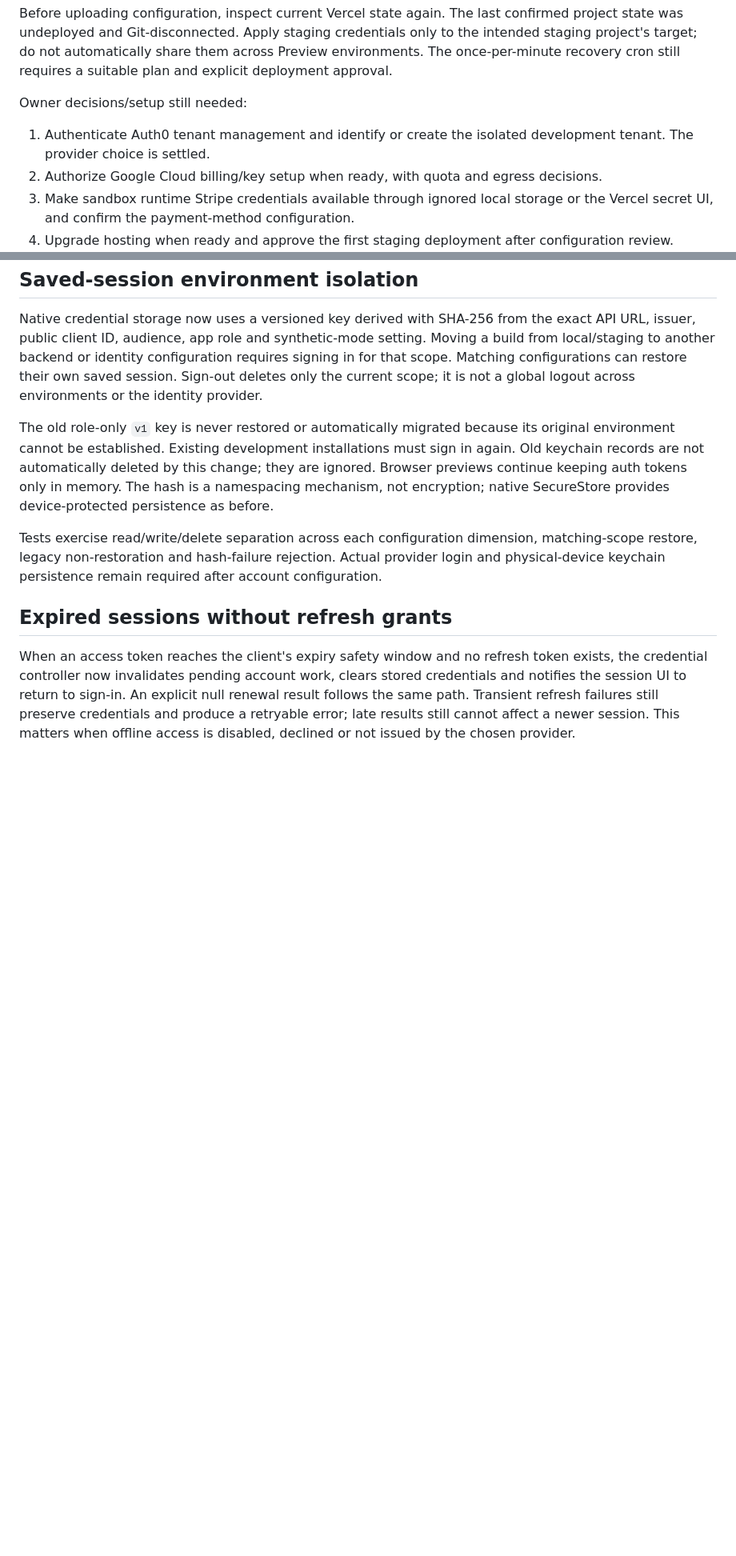
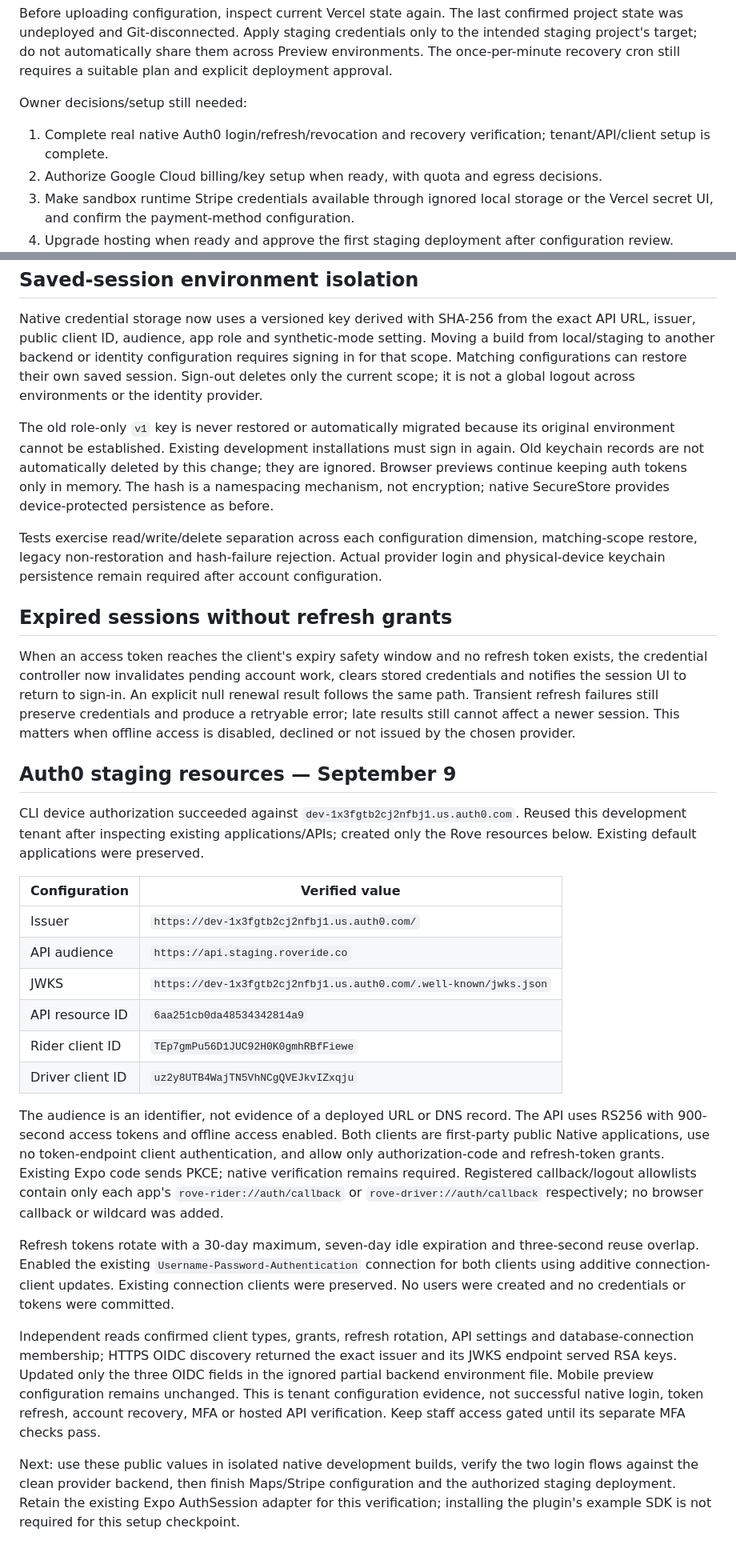
Before and after one commit to SahilWikhe/Rove_Mobile, a Markdown page: docs/62-provider-setup-handoff.md, 2 parts joined by grey strips. Shown at 80% size. Drawn GitHub-style; blank space fills up the shorter version.

Commit message:
Document verified Auth0 staging tenant and native clients

```diff
--- a/docs/62-provider-setup-handoff.md
+++ b/docs/62-provider-setup-handoff.md
@@ -81,7 +81,7 @@ Before uploading configuration, inspect current Vercel state again. The last con
 
 Owner decisions/setup still needed:
 
-1. Authenticate Auth0 tenant management and identify or create the isolated development tenant. The provider choice is settled.
+1. Complete real native Auth0 login/refresh/revocation and recovery verification; tenant/API/client setup is complete.
 2. Authorize Google Cloud billing/key setup when ready, with quota and egress decisions.
 3. Make sandbox runtime Stripe credentials available through ignored local storage or the Vercel secret UI, and confirm the payment-method configuration.
 4. Upgrade hosting when ready and approve the first staging deployment after configuration review.
@@ -119,3 +119,24 @@ Tests exercise read/write/delete separation across each configuration dimension,
 ## Expired sessions without refresh grants
 
 When an access token reaches the client's expiry safety window and no refresh token exists, the credential controller now invalidates pending account work, clears stored credentials and notifies the session UI to return to sign-in. An explicit null renewal result follows the same path. Transient refresh failures still preserve credentials and produce a retryable error; late results still cannot affect a newer session. This matters when offline access is disabled, declined or not issued by the chosen provider.
+
+## Auth0 staging resources — September 9
+
+CLI device authorization succeeded against `dev-1x3fgtb2cj2nfbj1.us.auth0.com`. Reused this development tenant after inspecting existing applications/APIs; created only the Rove resources below. Existing default applications were preserved.
+
+| Configuration | Verified value |
+| --- | --- |
+| Issuer | `https://dev-1x3fgtb2cj2nfbj1.us.auth0.com/` |
+| API audience | `https://api.staging.roveride.co` |
+| JWKS | `https://dev-1x3fgtb2cj2nfbj1.us.auth0.com/.well-known/jwks.json` |
+| API resource ID | `6aa251cb0da48534342814a9` |
+| Rider client ID | `TEp7gmPu56D1JUC92H0K0gmhRBfFiewe` |
+| Driver client ID | `uz2y8UTB4WajTN5VhNCgQVEJkvIZxqju` |
+
+The audience is an identifier, not evidence of a deployed URL or DNS record. The API uses RS256 with 900-second access tokens and offline access enabled. Both clients are first-party public Native applications, use no token-endpoint client authentication, and allow only authorization-code and refresh-token grants. Existing Expo code sends PKCE; native verification remains required. Registered callback/logout allowlists contain only each app's `rove-rider://auth/callback` or `rove-driver://auth/callback` respectively; no browser callback or wildcard was added.
+
+Refresh tokens rotate with a 30-day maximum, seven-day idle expiration and three-second reuse overlap. Enabled the existing `Username-Password-Authentication` connection for both clients using additive connection-client updates. Existing connection clients were preserved. No users were created and no credentials or tokens were committed.
+
+Independent reads confirmed client types, grants, refresh rotation, API settings and database-connection membership; HTTPS OIDC discovery returned the exact issuer and its JWKS endpoint served RSA keys. Updated only the three OIDC fields in the ignored partial backend environment file. Mobile preview configuration remains unchanged. This is tenant configuration evidence, not successful native login, token refresh, account recovery, MFA or hosted API verification. Keep staff access gated until its separate MFA checks pass.
+
+Next: use these public values in isolated native development builds, verify the two login flows against the clean provider backend, then finish Maps/Stripe configuration and the authorized staging deployment. Retain the existing Expo AuthSession adapter for this verification; installing the plugin's example SDK is not required for this setup checkpoint.
```
Also changed, not shown: other parts of docs/62-provider-setup-handoff.md (+1 -1 lines), docs/18-implementation-status.md (+8 -2 lines).
